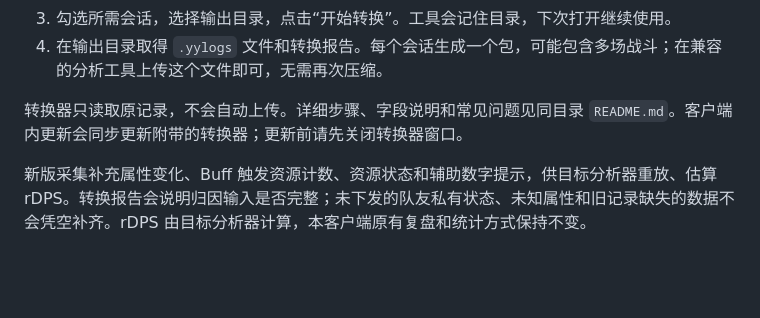
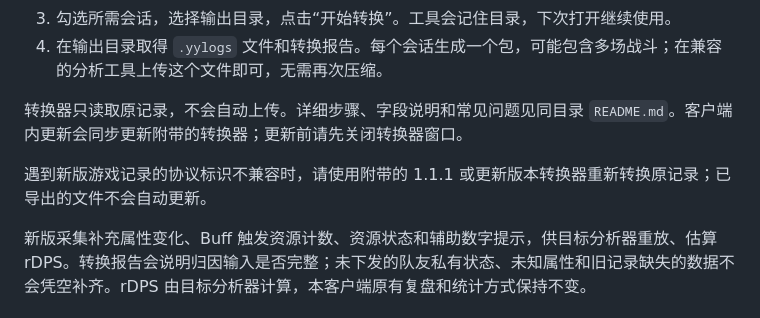
Before and after one commit to Liquidzk/LQ-yysls-logs, a Markdown page: docs/客户端使用说明.md, the part around the change. Rendered like a GitHub page; blank space fills up the shorter version.

Commit message:
Update bundled converter usage for v0.4.25

```diff
--- a/docs/客户端使用说明.md
+++ b/docs/客户端使用说明.md
@@ -232,6 +232,8 @@ DPS、Buff、动作和事件筛选只列当前战斗的角色；历史名称缓
 
 转换器只读取原记录，不会自动上传。详细步骤、字段说明和常见问题见同目录 `README.md`。客户端内更新会同步更新附带的转换器；更新前请先关闭转换器窗口。
 
+遇到新版游戏记录的协议标识不兼容时，请使用附带的 1.1.1 或更新版本转换器重新转换原记录；已导出的文件不会自动更新。
+
 新版采集补充属性变化、Buff 触发资源计数、资源状态和辅助数字提示，供目标分析器重放、估算 rDPS。转换报告会说明归因输入是否完整；未下发的队友私有状态、未知属性和旧记录缺失的数据不会凭空补齐。rDPS 由目标分析器计算，本客户端原有复盘和统计方式保持不变。
 
 ## 名称查询
```
